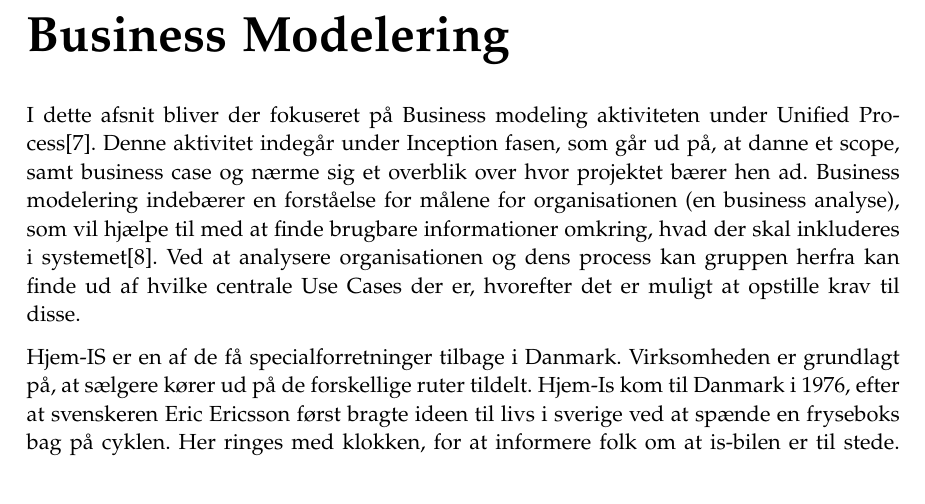
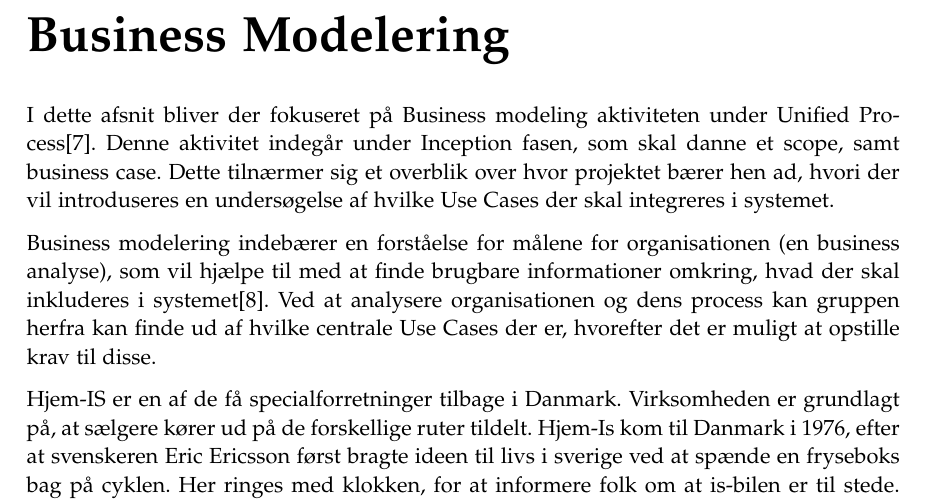
Before and after one commit to luccaflower/UCN-SemesterProject-Spring2020, a LaTeX thesis (master.tex, which reads sections/businesscase/businesscase.tex): part of page 13 of 69, cut so that both start at the same text. Compiled offline with pdfLaTeX.

Commit message:
Done with the inception phase introduction in Business modeling chapter

```diff
--- a/sections/businesscase/businesscase.tex
+++ b/sections/businesscase/businesscase.tex
@@ -1,6 +1,8 @@
 \chapter{Business Modelering}\label{ch:businessanalysis}
 
-I dette afsnit bliver der fokuseret på Business modeling aktiviteten under Unified Process\cite{UnifiedProcess}. Denne aktivitet indegår under Inception fasen, som går ud på, at danne et scope, samt business case og nærme sig et overblik over hvor projektet bærer hen ad. Business modelering indebærer en forståelse for målene for organisationen (en business analyse), som vil hjælpe til med at finde brugbare informationer omkring, hvad der skal inkluderes i systemet\cite{UP}. Ved at analysere organisationen og dens process kan gruppen herfra kan finde ud af hvilke centrale Use Cases der er, hvorefter det er muligt at opstille krav til disse.
+I dette afsnit bliver der fokuseret på Business modeling aktiviteten under Unified Process\cite{UnifiedProcess}. Denne aktivitet indegår under Inception fasen, som skal danne et scope, samt business case. Dette tilnærmer sig et overblik over hvor projektet bærer hen ad, hvori der vil introduseres en undersøgelse af hvilke Use Cases der skal integreres i systemet.
+
+Business modelering indebærer en forståelse for målene for organisationen (en business analyse), som vil hjælpe til med at finde brugbare informationer omkring, hvad der skal inkluderes i systemet\cite{UP}. Ved at analysere organisationen og dens process kan gruppen herfra kan finde ud af hvilke centrale Use Cases der er, hvorefter det er muligt at opstille krav til disse.
 
 Hjem-IS er en af de få specialforretninger tilbage i Danmark. Virksomheden er grundlagt på, at sælgere kører ud på de forskellige ruter tildelt. Hjem-Is kom til Danmark i 1976, efter at svenskeren Eric Ericsson først bragte ideen til livs i sverige ved at spænde en fryseboks bag på cyklen. Her ringes med klokken, for at informere folk om at is-bilen er til stede. For at kunne holde virksomheden igang kræver det god planlægning ift. hvor man skal køre og ringe med klokken, hvilke produkter man skal have på lager og hvor mange, og samtidig kunne håndtere specialordre. Der er meget planlægning og informationer der skal holdes styr på, og optimeres så alle kunderne kan få deres IS. Det betyder at der kræves pålideligt styringssoftware til at håndtere disse opgaver.
 \section{Evaluering af organisationsstruktur}
```
